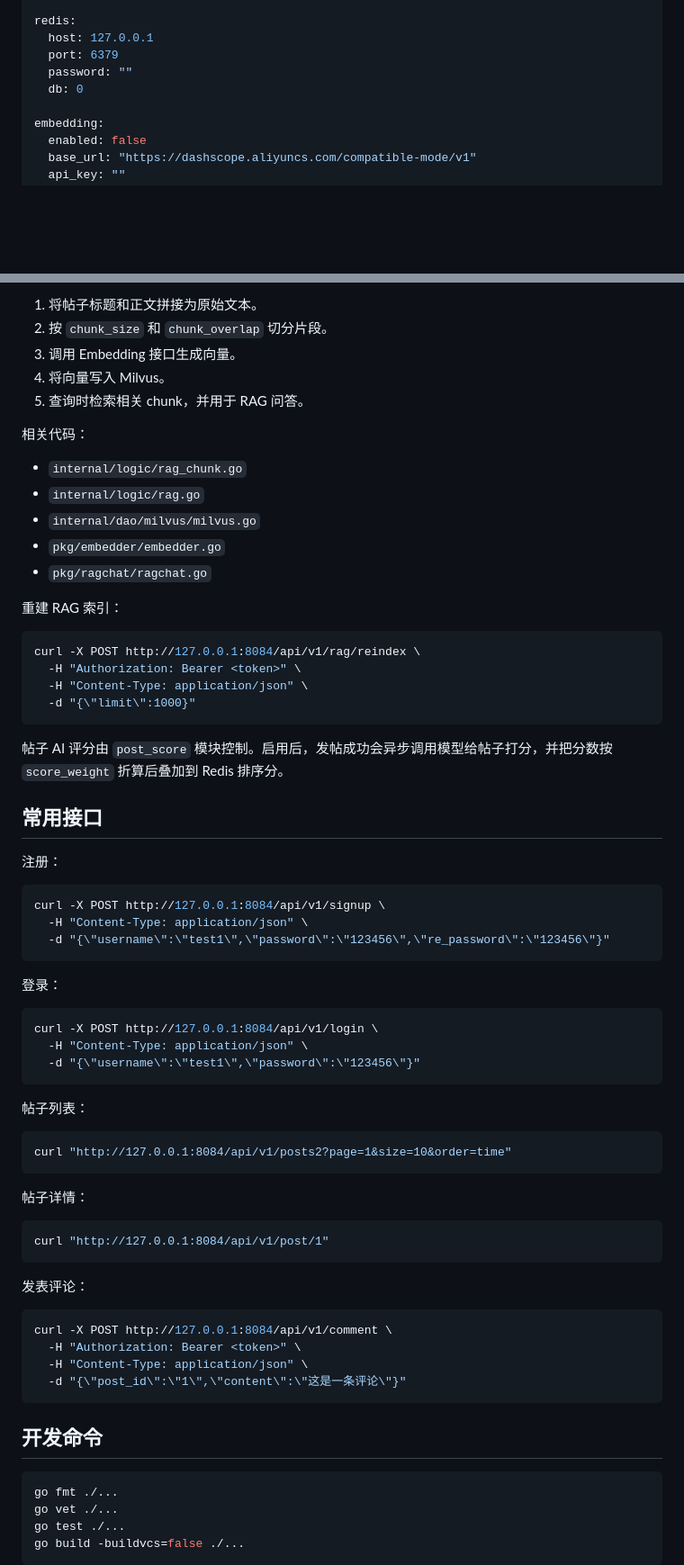
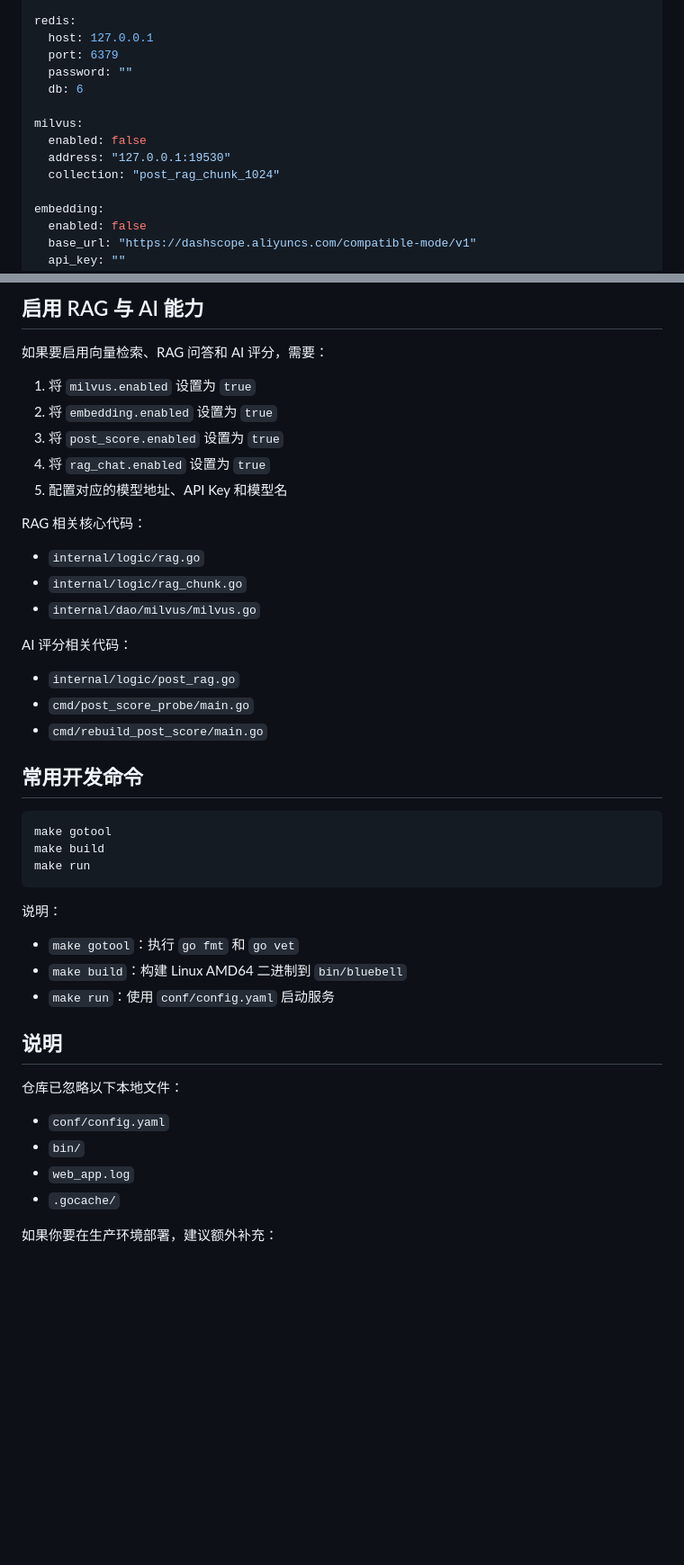
Before and after one commit to yyclha/bluebellproject, a Markdown page: README.md, 2 parts joined by grey strips. Shown at 90% size. Drawn GitHub-style; blank space fills up the shorter version.

Commit message:
docs: rewrite README
# Conflicts:
#	README.md

````diff
--- a/README.md
+++ b/README.md
@@ -89,7 +231,12 @@ redis:
   host: 127.0.0.1
   port: 6379
   password: ""
-  db: 0
+  db: 6
+
+milvus:
+  enabled: false
+  address: "127.0.0.1:19530"
+  collection: "post_rag_chunk_1024"
 
 embedding:
   enabled: false
@@ -218,74 +296,48 @@ RAG 索引流程：
 
-1. 将帖子标题和正文拼接为原始文本。
-2. 按 `chunk_size` 和 `chunk_overlap` 切分片段。
-3. 调用 Embedding 接口生成向量。
-4. 将向量写入 Milvus。
-5. 查询时检索相关 chunk，并用于 RAG 问答。
+## 启用 RAG 与 AI 能力
 
-相关代码：
+如果要启用向量检索、RAG 问答和 AI 评分，需要：
 
+1. 将 `milvus.enabled` 设置为 `true`
+2. 将 `embedding.enabled` 设置为 `true`
+3. 将 `post_score.enabled` 设置为 `true`
+4. 将 `rag_chat.enabled` 设置为 `true`
+5. 配置对应的模型地址、API Key 和模型名
+
+RAG 相关核心代码：
+
+- `internal/logic/rag.go`
 - `internal/logic/rag_chunk.go`
-- `internal/logic/rag.go`
 - `internal/dao/milvus/milvus.go`
-- `pkg/embedder/embedder.go`
-- `pkg/ragchat/ragchat.go`
 
-重建 RAG 索引：
+AI 评分相关代码：
+
+- `internal/logic/post_rag.go`
+- `cmd/post_score_probe/main.go`
+- `cmd/rebuild_post_score/main.go`
+
+## 常用开发命令
 
 ```bash
-curl -X POST http://127.0.0.1:8084/api/v1/rag/reindex \
-  -H "Authorization: Bearer <token>" \
-  -H "Content-Type: application/json" \
-  -d "{\"limit\":1000}"
+make gotool
+make build
+make run
 ```
 
-帖子 AI 评分由 `post_score` 模块控制。启用后，发帖成功会异步调用模型给帖子打分，并把分数按 `score_weight` 折算后叠加到 Redis 排序分。
+说明：
 
-## 常用接口
+- `make gotool`：执行 `go fmt` 和 `go vet`
+- `make build`：构建 Linux AMD64 二进制到 `bin/bluebell`
+- `make run`：使用 `conf/config.yaml` 启动服务
 
-注册：
+## 说明
 
-```bash
-curl -X POST http://127.0.0.1:8084/api/v1/signup \
-  -H "Content-Type: application/json" \
-  -d "{\"username\":\"test1\",\"password\":\"123456\",\"re_password\":\"123456\"}"
-```
+仓库已忽略以下本地文件：
 
-登录：
+- `conf/config.yaml`
+- `bin/`
+- `web_app.log`
+- `.gocache/`
 
-```bash
-curl -X POST http://127.0.0.1:8084/api/v1/login \
-  -H "Content-Type: application/json" \
-  -d "{\"username\":\"test1\",\"password\":\"123456\"}"
-```
+如果你要在生产环境部署，建议额外补充：
 
-帖子列表：
-
-```bash
-curl "http://127.0.0.1:8084/api/v1/posts2?page=1&size=10&order=time"
-```
-
-帖子详情：
-
-```bash
-curl "http://127.0.0.1:8084/api/v1/post/1"
-```
-
-发表评论：
-
-```bash
-curl -X POST http://127.0.0.1:8084/api/v1/comment \
-  -H "Authorization: Bearer <token>" \
-  -H "Content-Type: application/json" \
-  -d "{\"post_id\":\"1\",\"content\":\"这是一条评论\"}"
-```
-
-## 开发命令
-
-```bash
-go fmt ./...
-go vet ./...
-go test ./...
-go build -buildvcs=false ./...
-```
-
````
Also changed, not shown: other parts of README.md (+199 -149 lines).
